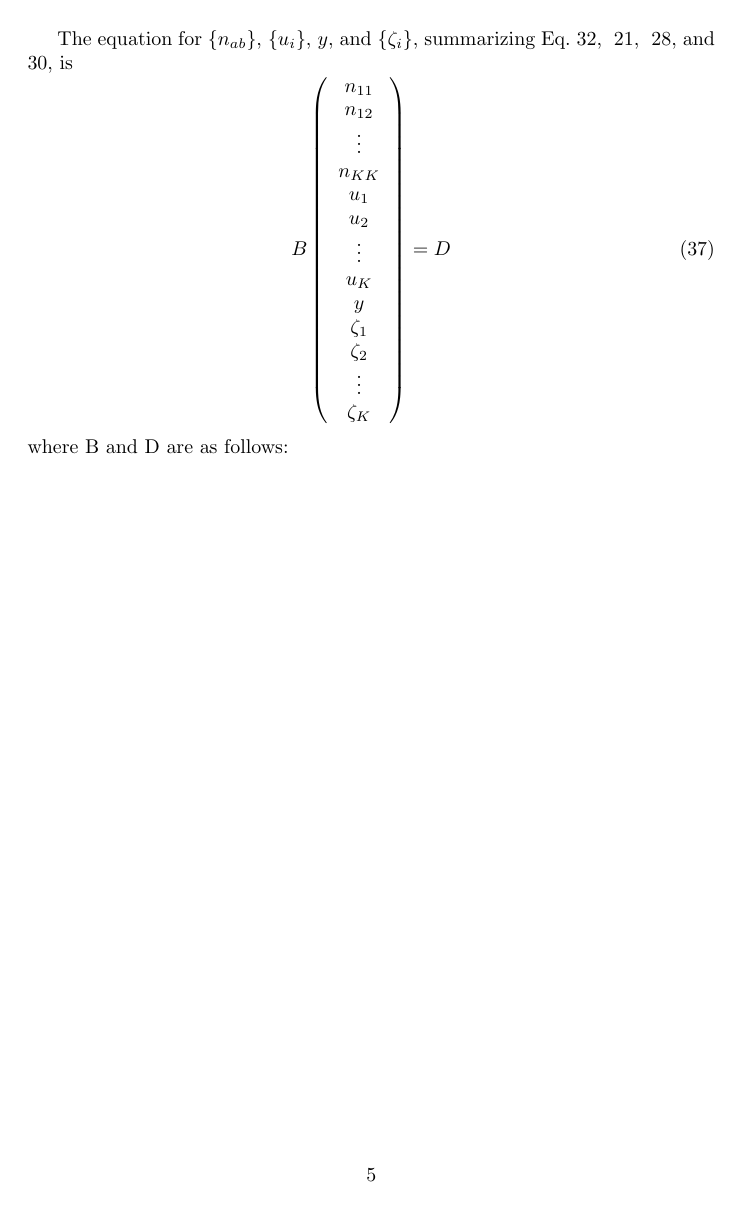
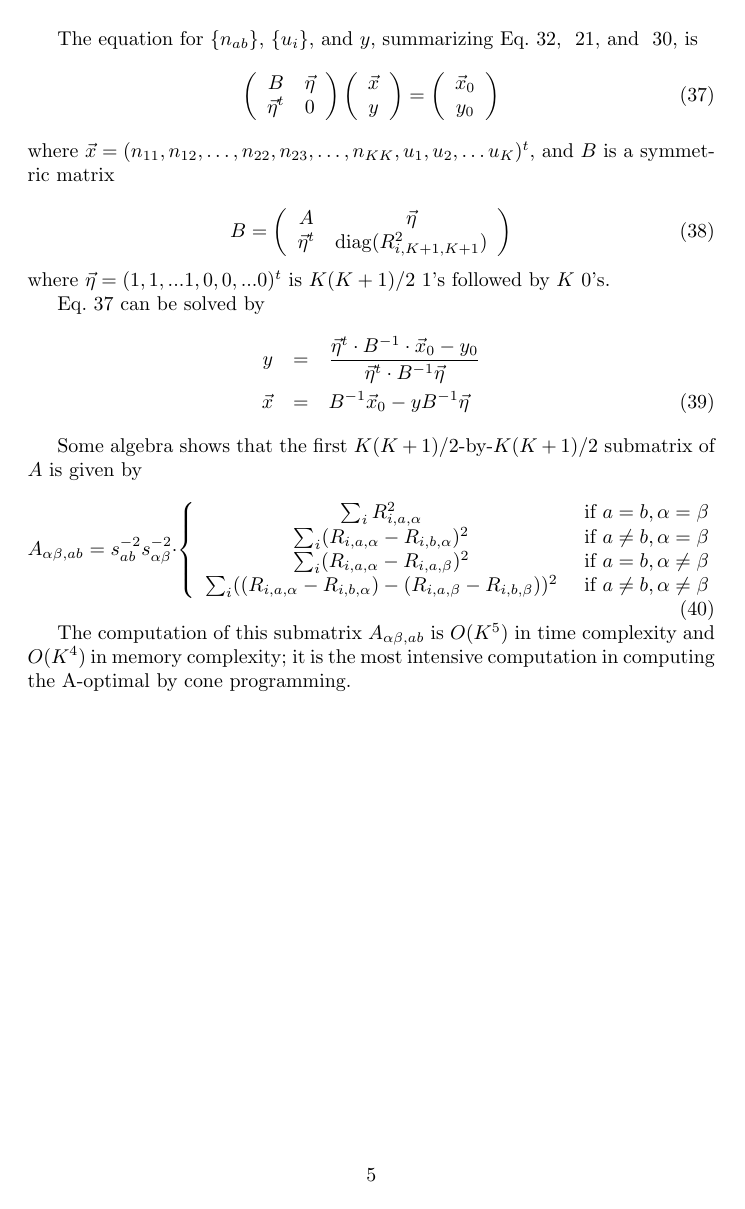
Before and after one commit to forcefield/DiffNet, a LaTeX document (docs/developers.tex): page 5 of 5. Compiled offline with pdfLaTeX.

Commit message:
Added more detailed description of the KKT equations and their solution.

```diff
--- a/docs/developers.tex
+++ b/docs/developers.tex
@@ -289,25 +288,59 @@ s_{\alpha\beta}^{-2} \left(X_{\alpha\alpha} + X_{\beta\beta} - X_{\alpha\beta} -
 \end{array} \right.
 \end{equation}
 
-The equation for $\{n_{ab}\}$, $\{u_i\}$, $y$, and $\{ \zeta_i \}$, summarizing Eq.~\ref{eq:KKT-n-u-y}, ~\ref{eq:KKT-n-sum}, ~\ref{eq:KKT-n-u-zeta}, and ~\ref{eq:KKT-n-u}, is
+The equation for $\{n_{ab}\}$, $\{u_i\}$, and $y$, summarizing Eq.~\ref{eq:KKT-n-u-y}, ~\ref{eq:KKT-n-sum}, and ~\ref{eq:KKT-n-u}, is
 \begin{equation}
-B \left(
+\left(
+\begin{array}{cc}
+B & \vec{\eta} \\
+\vec{\eta}^t & 0
+\end{array}\right)
+\left(
 \begin{array}{c}
-n_{11} \\
-n_{12} \\
-\vdots \\
-n_{KK} \\
-u_1 \\
-u_2 \\
-\vdots \\
-u_K \\
-y \\
-\zeta_1 \\
-\zeta_2 \\
-\vdots \\
-\zeta_K
-\end{array} \right) = D
+\vec{x} \\
+y
+\end{array} \right) = \left(
+\begin{array}{c}
+\vec{x}_0 \\
+y_0
+\end{array}
+\right)
+\label{eq:KKT-x-y}
 \end{equation}
-where B and D are as follows:
+where $\vec{x} = (n_{11}, n_{12}, \dots, n_{22}, n_{23}, \dots, n_{KK}, u_1, u_2,
+\dots u_K)^t$, and $B$ is a symmetric matrix
+
+\begin{equation}
+B = \left(
+\begin{array}{cc}
+A & \vec{\eta} \\
+\vec{\eta}^t & \mathrm{diag}( R_{i,K+1,K+1}^2)
+\end{array}
+\right)
+\end{equation}
+where $\vec{\eta} = ( 1, 1, ... 1, 0, 0, ... 0 )^t$ is $K(K+1)/2$ 1's
+followed by $K$ 0's.
+
+Eq.~\ref{eq:KKT-x-y} can be solved by
+\begin{eqnarray}
+y &=& \frac{\vec{\eta}^t\cdot B^{-1}\cdot\vec{x}_0 - y_0}{\vec{\eta}^t\cdot B^{-1} \vec{\eta}} \nonumber \\
+\vec{x} &=& B^{-1}\vec{x}_0 - y B^{-1}\vec{\eta}
+\end{eqnarray}
+
+Some algebra shows that the first $K(K+1)/2$-by-$K(K+1)/2$ submatrix of $A$ is given by
+\begin{equation}
+A_{\alpha\beta,ab} =
+s_{ab}^{-2}s_{\alpha\beta}^{-2} \cdot \left\{
+\begin{array}{cl}
+\sum_i R_{i,a,\alpha}^2 & \text{ if } a=b, \alpha=\beta \\
+\sum_i (R_{i,a,\alpha} - R_{i,b,\alpha})^2 & \text{ if } a\neq b, \alpha=\beta \\
+\sum_i (R_{i,a,\alpha} - R_{i,a,\beta})^2 & \text{ if } a=b, \alpha\neq\beta \\
+\sum_i ((R_{i,a,\alpha} - R_{i,b,\alpha}) - (R_{i,a,\beta} - R_{i,b,\beta}))^2 & \text{ if } a\neq b, \alpha\neq\beta
+\end{array}\right.
+\end{equation}
+
+The computation of this submatrix $A_{\alpha\beta,ab}$ is $O(K^5)$ in
+time complexity and $O(K^4)$ in memory complexity; it is the most
+intensive computation in computing the A-optimal by cone programming.
 
 \end{document}
```
Also changed, not shown: docs/developers.tex (15 more changed lines).
